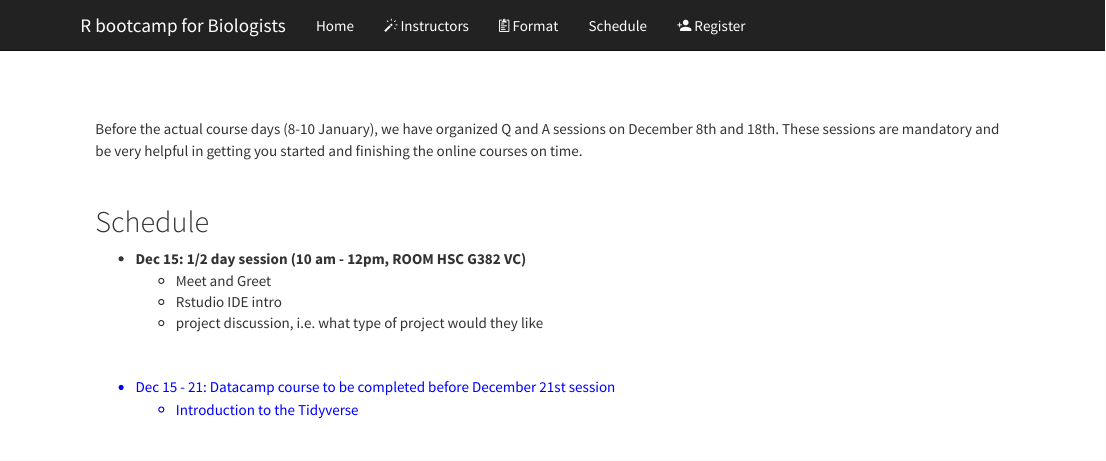
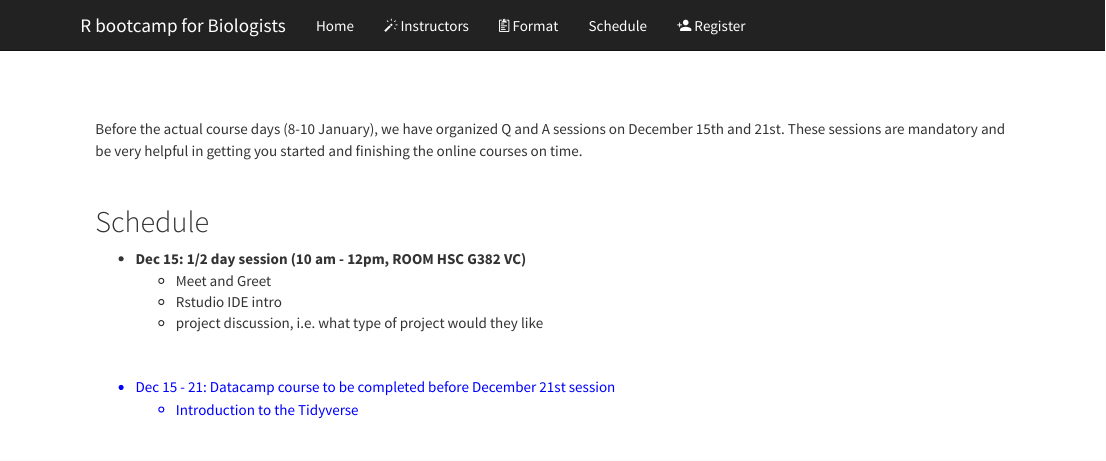
Before and after one commit to alanaschick/Rbootcamp2019, an R Markdown document (Schedule.Rmd): the page in a window 1100 px wide, from its top. Rendered offline with R 4.5, knitr and Pandoc, with nearby package versions; a font, style sheet, LaTeX package, included part or bibliography that could not be used is replaced or left out.

Commit message:
fixed schedule

```diff
--- a/Schedule.Rmd
+++ b/Schedule.Rmd
@@ -1,7 +1,7 @@
 <br>
 <br>
 <p>
-Before the actual course days (8-10 January), we have organized  Q and A sessions on December 8th and 18th. These sessions are mandatory and be very helpful in getting you started and finishing the online courses on time.
+Before the actual course days (8-10 January), we have organized  Q and A sessions on December 15th and 21st. These sessions are mandatory and be very helpful in getting you started and finishing the online courses on time.
 
 <br>
 <p>
```
Also changed, not shown: Schedule.html.
